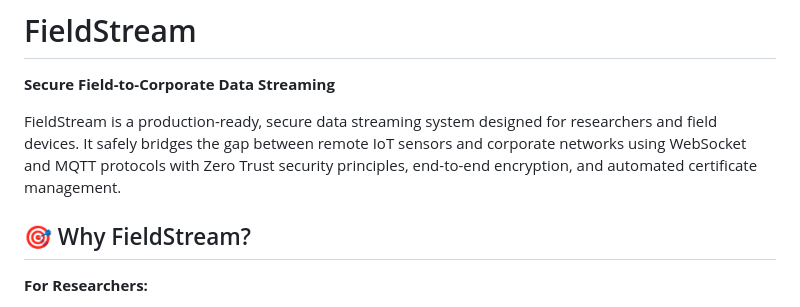
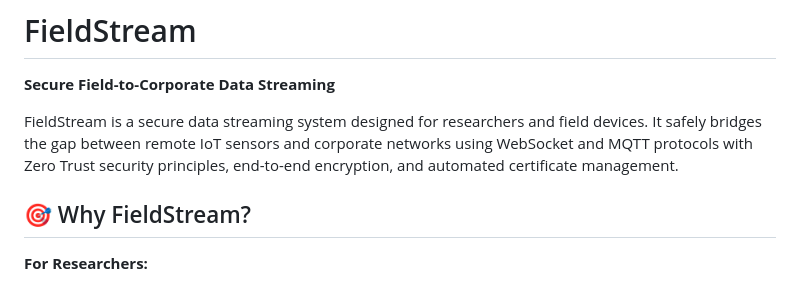
Before and after one commit to tazomatalax/FieldStream, a Markdown page: README.md, the part around the change. Drawn GitHub-style.

Commit message:
Update README to simplify FieldStream description
Removed 'production-ready' from the description.

```diff
--- a/README.md
+++ b/README.md
@@ -2,7 +2,7 @@
 
 **Secure Field-to-Corporate Data Streaming**
 
-FieldStream is a production-ready, secure data streaming system designed for researchers and field devices. It safely bridges the gap between remote IoT sensors and corporate networks using WebSocket and MQTT protocols with Zero Trust security principles, end-to-end encryption, and automated certificate management.
+FieldStream is a secure data streaming system designed for researchers and field devices. It safely bridges the gap between remote IoT sensors and corporate networks using WebSocket and MQTT protocols with Zero Trust security principles, end-to-end encryption, and automated certificate management.
 
 ## 🎯 Why FieldStream?
 
```
